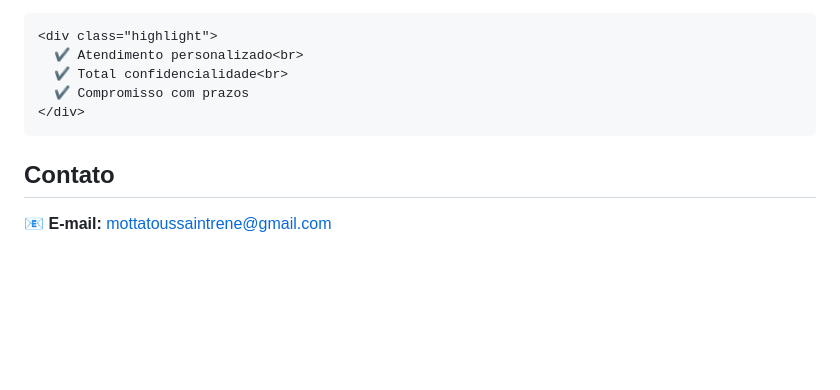
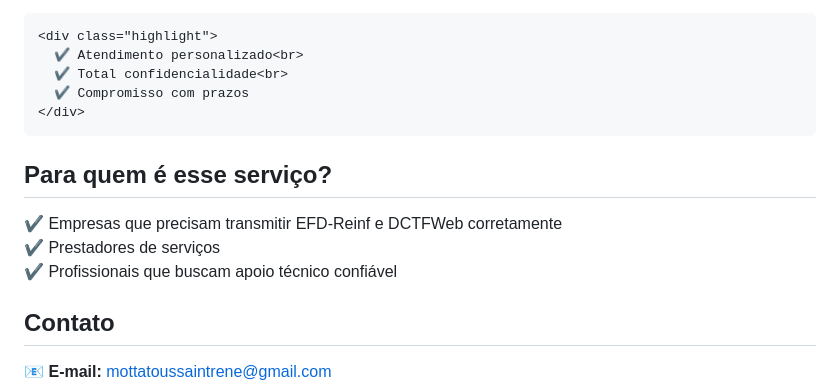
Before and after one commit to mottatoussaintrene-lang/rene-obrigacoes-acessorias, a Markdown page: README.md, the part around the change. Rendered like a GitHub page; blank space fills up the shorter version.

Commit message:
Add target audience section to README

```diff
--- a/README.md
+++ b/README.md
@@ -157,6 +157,15 @@
   </section>
 
   <section>
+    <h2>Para quem é esse serviço?</h2>
+    <p>
+      ✔ Empresas que precisam transmitir EFD-Reinf e DCTFWeb corretamente<br>
+      ✔ Prestadores de serviços<br>
+      ✔ Profissionais que buscam apoio técnico confiável
+    </p>
+  </section>
+
+  <section>
     <h2>Contato</h2>
     <p>
       📧 <strong>E-mail:</strong>
```
